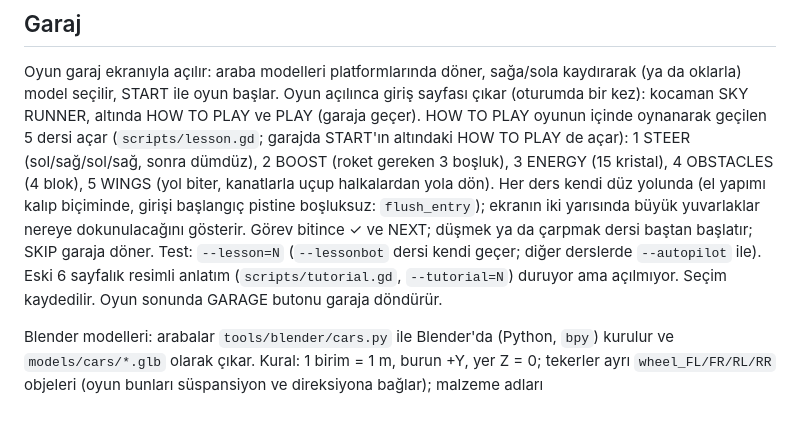
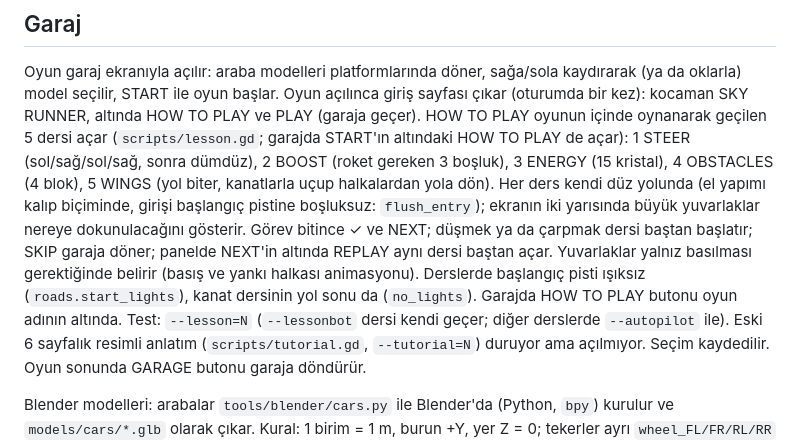
Before and after one commit to basarbellisan/Runny, a Markdown page: README.md, the part around the change. GitHub-like rendering; blank space fills up the shorter version.

Commit message:
README: ders güncellemeleri
Co-Authored-By: Claude Opus 5.5 <noreply@anthropic.com>
Claude-Session: https://claude.ai/code/session_016S88RPn945sNcGg6oLe6PH

```diff
--- a/README.md
+++ b/README.md
@@ -14,7 +14,9 @@ sonra dümdüz), 2 BOOST (roket gereken 3 boşluk), 3 ENERGY (15 kristal), 4 OBS
 (yol biter, kanatlarla uçup halkalardan yola dön). Her ders kendi düz yolunda (el yapımı kalıp biçiminde,
 girişi başlangıç pistine boşluksuz: `flush_entry`); ekranın iki yarısında büyük yuvarlaklar nereye
 dokunulacağını gösterir. Görev bitince ✓ ve NEXT; düşmek ya da çarpmak dersi baştan başlatır; SKIP garaja
-döner. Test: `--lesson=N` (`--lessonbot` dersi kendi geçer; diğer derslerde `--autopilot` ile).
+döner; panelde NEXT'in altında REPLAY aynı dersi baştan açar. Yuvarlaklar yalnız basılması gerektiğinde
+belirir (basış ve yankı halkası animasyonu). Derslerde başlangıç pisti ışıksız (`roads.start_lights`), kanat dersinin
+yol sonu da (`no_lights`). Garajda HOW TO PLAY butonu oyun adının altında. Test: `--lesson=N` (`--lessonbot` dersi kendi geçer; diğer derslerde `--autopilot` ile).
 Eski 6 sayfalık resimli anlatım (`scripts/tutorial.gd`, `--tutorial=N`) duruyor ama açılmıyor. Seçim
 kaydedilir. Oyun sonunda GARAGE butonu garaja döndürür.
 
```
